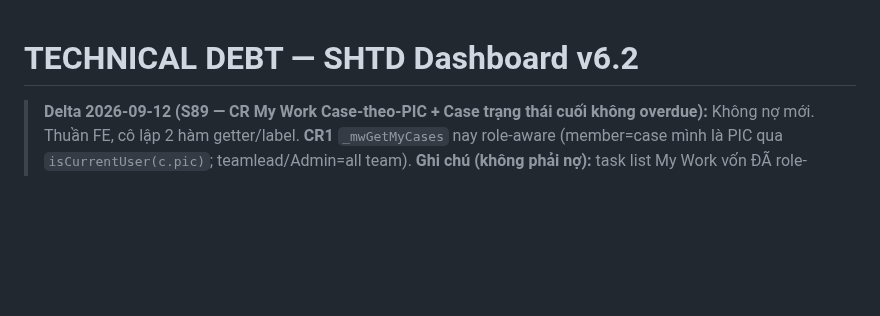
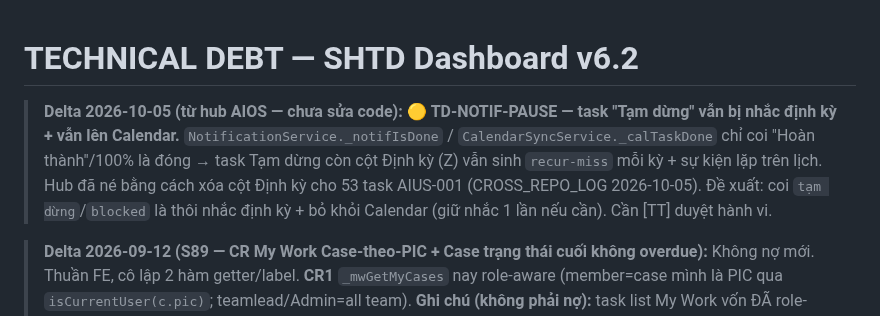
Before and after one commit to tuanttstb-debug/SHTD-Dashboard, a Markdown page: AI_CONTEXT/TECH_DEBT.md, the part around the change. GitHub-like rendering; blank space fills up the shorter version.

Commit message:
docs(context): TD-NOTIF-PAUSE — task "Tạm dừng" vẫn nhắc định kỳ + lên Calendar (ghi từ hub 2026-10-05, chưa sửa code)
Co-Authored-By: Claude Opus 5.5 <noreply@anthropic.com>

```diff
--- a/AI_CONTEXT/TECH_DEBT.md
+++ b/AI_CONTEXT/TECH_DEBT.md
@@ -1,4 +1,6 @@
 # TECHNICAL DEBT — SHTD Dashboard v6.2
+
+> **Delta 2026-10-05 (từ hub AIOS — chưa sửa code):** 🟡 **TD-NOTIF-PAUSE — task "Tạm dừng" vẫn bị nhắc định kỳ + vẫn lên Calendar.** `NotificationService._notifIsDone` / `CalendarSyncService._calTaskDone` chỉ coi "Hoàn thành"/100% là đóng → task Tạm dừng còn cột Định kỳ (Z) vẫn sinh `recur-miss` mỗi kỳ + sự kiện lặp trên lịch. Hub đã né bằng cách xóa cột Định kỳ cho 53 task AIUS-001 (CROSS_REPO_LOG 2026-10-05). Đề xuất: coi `tạm dừng`/`blocked` là thôi nhắc định kỳ + bỏ khỏi Calendar (giữ nhắc 1 lần nếu cần). Cần [TT] duyệt hành vi.
 
 > **Delta 2026-09-12 (S89 — CR My Work Case-theo-PIC + Case trạng thái cuối không overdue):** Không nợ mới. Thuần FE, cô lập 2 hàm getter/label. **CR1** `_mwGetMyCases` nay role-aware (member=case mình là PIC qua `isCurrentUser(c.pic)`; teamlead/Admin=all team). **Ghi chú (không phải nợ):** task list My Work vốn ĐÃ role-based đúng (member=Res∪Acc, teamlead=team) — CR1 chỉ chạm mục Case của view PTKD; nếu sau này muốn person-droplist lọc cả Case (như task) → mở rộng thêm, chưa làm (ngoài phạm vi CR). **CR2** `_cpCalcRagLabel` nay ưu tiên `CASE_STAGE_GROUP` (done/blocked→'') TRƯỚC cột RAG lưu sẵn → case trạng thái cuối hết bị "Đỏ" oan do RAG cũ. **Ghi chú:** không clear cột RAG trong sheet (chỉ đổi cách ĐỌC — không ghi, an toàn); nếu team muốn dọn giá trị RAG cũ trong sheet cho gọn là việc dữ liệu (tùy chọn, không cần). Verify: verify_my_work 106/106 · verify_case_pipeline 26/26 · regression xanh. Data-boundary: 0 chạm KH/secret.
 > **Delta 2026-09-07 (S88 — Áp nguyên tắc UI badge left-menu cho Case + Initiative):** Không nợ mới. **NGUYÊN TẮC UI (bền, đã lưu memory `nav-badge-attention-only`):** badge menu trái CHỈ hiện SỐ MỤC CẦN CHÚ Ý (quá hạn/cần hành động), KHÔNG tổng; ẩn khi 0; class `danger` để nhóm mẹ dồn chấm đỏ. Rà toàn bộ: Issue (breach) & BLD (canBLD='Y') đã đúng; Case đổi tổng→RAG Đỏ; +badge Initiative (`_initCountOverdue`). Refactor `updateNavBadges` qua `_navSetBadge`. **Lưu ý bảo trì:** badge nav MỚI phải theo nguyên tắc này (đếm mục cần chú ý, không tổng) + gọi `_navSetBadge`. Verify_my_work 102/102. Data-boundary: 0 chạm KH/secret.
```
Also changed, not shown: AI_CONTEXT/TODO_NEXT.md (+6 -0 lines).
